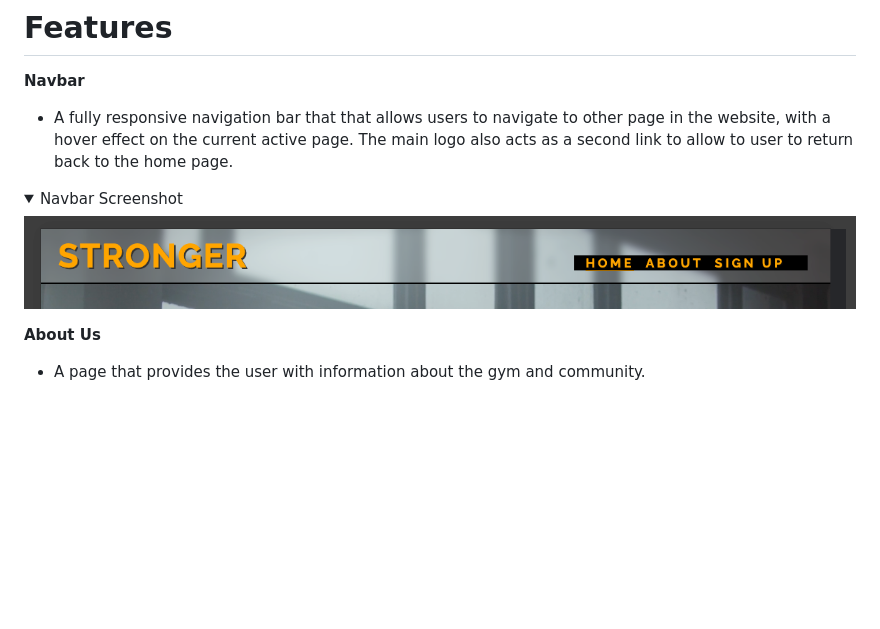
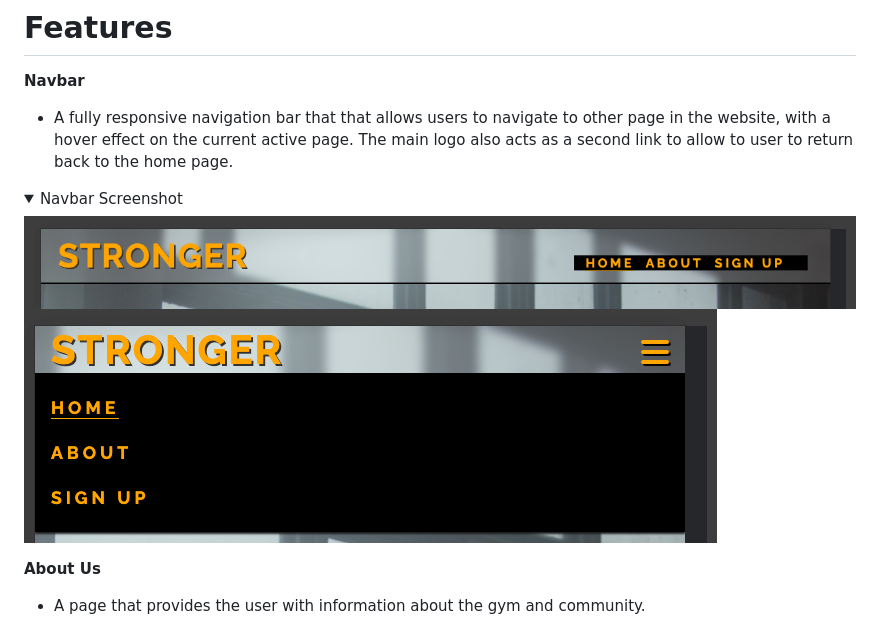
Before and after one commit to Enzolita/Stronger, a Markdown page: README.md, the part around one of its changes. Drawn GitHub-style; folded sections open; blank space fills up the shorter version.

```diff
--- a/README.md
+++ b/README.md
@@ -12,7 +12,8 @@
 
   <details><summary>Navbar Screenshot</summary>
 
-  ![Project navbar](https://github.com/Enzolita/Stronger/blob/main/documentation/nav-large.png)
+  ![Project navbar large](https://github.com/Enzolita/Stronger/blob/main/documentation/nav-large.png)
+  ![Project navbar small](https://github.com/Enzolita/Stronger/blob/main/documentation/nav-small.png)
   </details>
 
 **About Us**
```
Also changed, not shown: other parts of README.md (+14 -4 lines).
